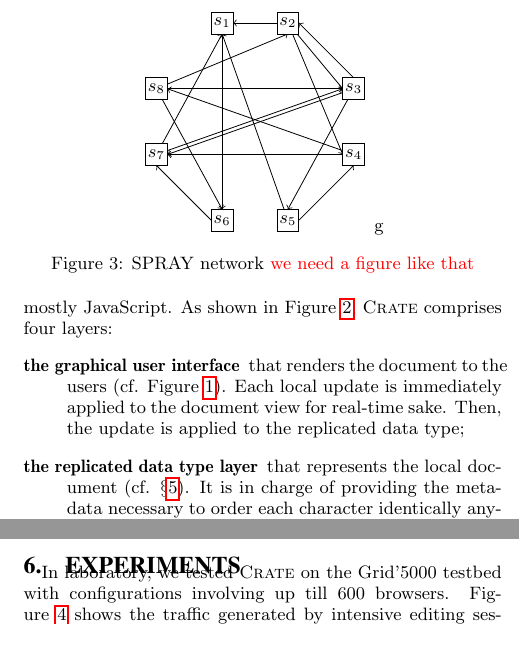
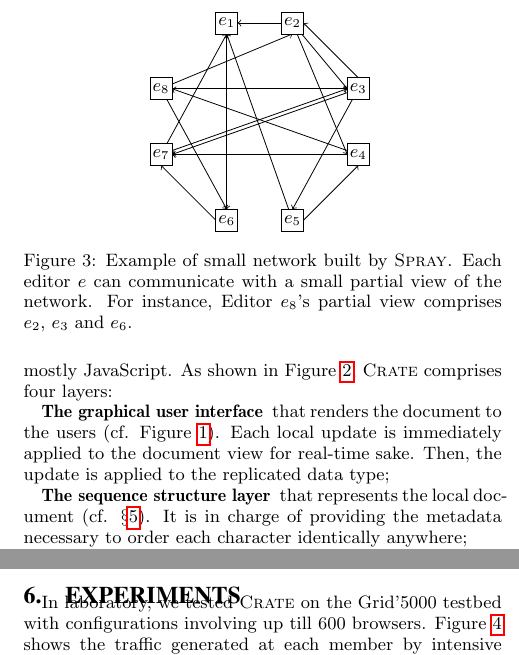
Before and after one commit to Chat-Wane/demo-crate-tex, a LaTeX paper (paper.tex, which reads input/architecture.tex, input/live.tex, input/livefigureB.tex): two parts of the columns of pages 3 and 4 of 5, joined at a grey line, cut so that both start at the same text. Compiled offline with pdfLaTeX.

Commit message:
small changes here and there

```diff
--- a/input/architecture.tex
+++ b/input/architecture.tex
@@ -43,15 +43,14 @@ The distributed and decentralized \textsc{c}ollabo\textsc{rat}ive
 \textsc{e}ditor \CRATE developed in web languages only: HTML, CSS, and mostly
 JavaScript. As shown in Figure~\ref{fig:architecture}, \CRATE comprises four
 layers:
-\begin{enumerate}[(i)]
-\item [\textbf{the graphical user interface}] that renders the document to the users
+\begin{asparadesc}
+\item [\textbf{The graphical user interface}] that renders the document to the users
   (cf. Figure~\ref{img:screenshot}). Each local update is immediately applied to
   the document view for real-time sake. Then, the update is applied to the
   replicated data type;
-\item [\textbf{the replicated data type layer}] that represents the local document
+\item [\textbf{The sequence structure layer}] that represents the local document
   (cf. §\ref{sec:structure}). It is in charge of providing the metadata
   necessary to order each character identically anywhere;
-\item [\textbf{the causality layer}] that tracks semantic causality between operations,
+\item [\textbf{The causality layer}] that tracks semantic causality between operations,
   e.g., the removal of a character cannot precede its insertion;
-\item [\textbf{the network layer}] that
-  \begin{inparaenum}
+\item [\textbf{The network layer}] that
--- a/input/live.tex
+++ b/input/live.tex
@@ -20,0 +13 @@ their growth slows over insertions.
+generated at each member by intensive editing sessions. Overall, the artificial
--- a/input/livefigureB.tex
+++ b/input/livefigureB.tex
@@ -22,14 +22,14 @@
   \draw[->] (0pt, \Y) -- (\X, 5+3*\Y); %% p8 p6
   \draw[->] (0pt, \Y) -- (-5+3*\X, \Y); %% p8 p3
 
-  \draw[fill=white] (\X, 0)node{$s_1$}+(-5pt, -5pt)rectangle+(5pt, 5pt);
-  \draw[fill=white] (2*\X, 0)node{$s_2$}+(-5pt, -5pt)rectangle+(5pt, 5pt);
-  \draw[fill=white] (3*\X, \Y)node{$s_3$}+(-5pt, -5pt)rectangle+(5pt, 5pt);
-  \draw[fill=white] (3*\X, 2*\Y)node{$s_4$}+(-5pt, -5pt)rectangle+(5pt, 5pt);
-  \draw[fill=white] (2*\X, 3*\Y)node{$s_5$}+(-5pt, -5pt)rectangle+(5pt, 5pt);
-  \draw[fill=white] (1*\X, 3*\Y)node{$s_6$}+(-5pt, -5pt)rectangle+(5pt, 5pt);
-  \draw[fill=white] (0 , 2*\Y)node{$s_7$}+(-5pt, -5pt)rectangle+(5pt, 5pt);
+  \draw[fill=white] (\X, 0)node{$e_1$}+(-5pt, -5pt)rectangle+(5pt, 5pt);
+  \draw[fill=white] (2*\X, 0)node{$e_2$}+(-5pt, -5pt)rectangle+(5pt, 5pt);
+  \draw[fill=white] (3*\X, \Y)node{$e_3$}+(-5pt, -5pt)rectangle+(5pt, 5pt);
+  \draw[fill=white] (3*\X, 2*\Y)node{$e_4$}+(-5pt, -5pt)rectangle+(5pt, 5pt);
+  \draw[fill=white] (2*\X, 3*\Y)node{$e_5$}+(-5pt, -5pt)rectangle+(5pt, 5pt);
+  \draw[fill=white] (1*\X, 3*\Y)node{$e_6$}+(-5pt, -5pt)rectangle+(5pt, 5pt);
+  \draw[fill=white] (0 , 2*\Y)node{$e_7$}+(-5pt, -5pt)rectangle+(5pt, 5pt);
 %  \draw[fill=white] (0 , \Y)+(-55pt, -10pt)rectangle+(5pt, 10pt);
-  \draw[fill=white](0,\Y) node{$s_8$}+(-5pt, -5pt)rectangle+(5pt, 5pt);
+  \draw[fill=white](0,\Y) node{$e_8$}+(-5pt, -5pt)rectangle+(5pt, 5pt);
 
 \end{tikzpicture}
--- a/input/network.tex
+++ b/input/network.tex
@@ -4,8 +4,10 @@
 
 \begin{figure}
   \centering
-\input{input/livefigureB.tex}g
-  \caption{SPRAY network \TODO{we need a figure like that}}
+  \input{input/livefigureB.tex}
+  \caption{Example of small network built by \SPRAY. Each editor $e$ can
+    communicate with a small partial view of the network. For instance, Editor
+    $e_8$'s partial view comprises $e_2$, $e_3$ and $e_6$.}
   \label{fig:spray}
 \end{figure}
 
```
Also changed, not shown: input/conclusion.tex (+6 -6 lines), input/architecture.tex (3 more changed lines), input/live.tex (17 more changed lines), input/network.tex (2 more changed lines).
